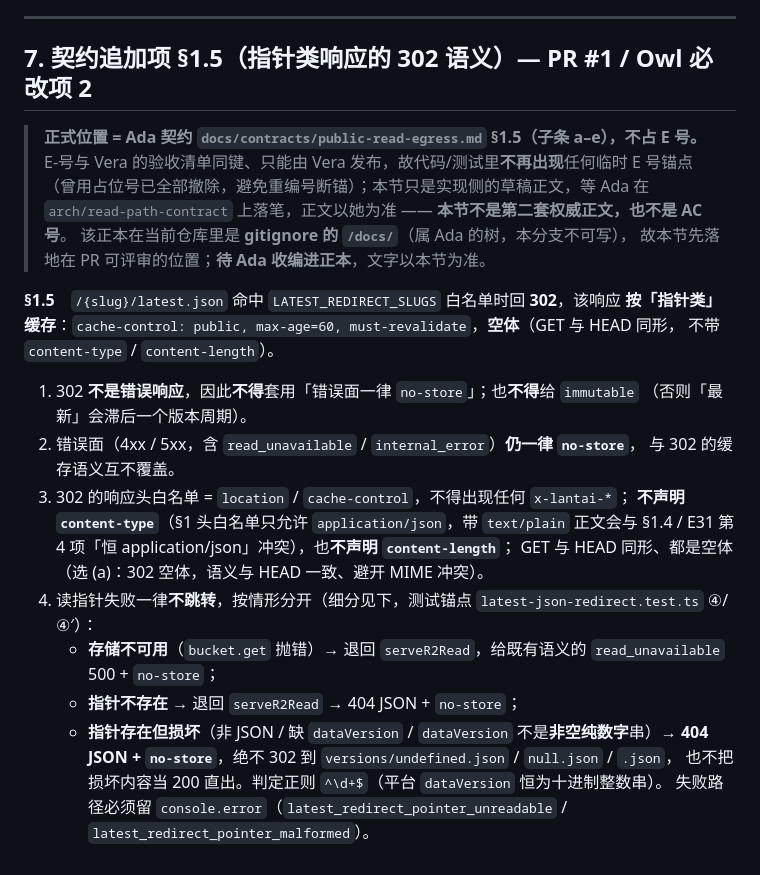
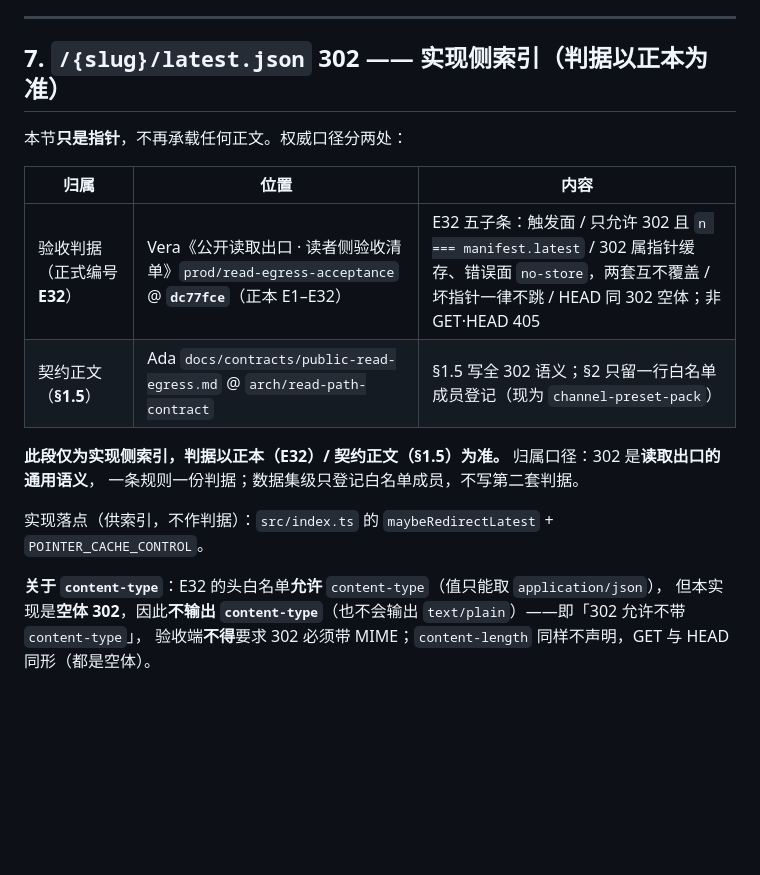
Before and after one commit to spencerswagger/LanTai, a Markdown page: HANDOFF.md, the part around the change. Drawn GitHub-style; blank space fills up the shorter version.

Commit message:
docs(handoff): §7 降为指针（E32 归 Vera dc77fce / §1.5 归 Ada），并写明 302 可不带 content-type
- HANDOFF §7 不再承载正文：正式判据 = Vera E32（prod/read-egress-acceptance @ dc77fce），
  契约正文 = Ada §1.5（arch/read-path-contract），§2 只留一行白名单登记
- 明确「302 允许不带 content-type」：本实现是空体 302，不输出 content-type（也不会输出 text/plain），
  也不声明 content-length，GET 与 HEAD 同形；验收端不得要求 302 必带 MIME
- 纯文档，未改实现/测试/wrangler.jsonc

```diff
--- a/HANDOFF.md
+++ b/HANDOFF.md
@@ -91,31 +91,20 @@ A tests/vite-env.d.ts
 4. 本分支**等待合并评审**。按收工口径停在此处：**不 push**。
 ---
 
-## 7. 契约追加项 **§1.5**（指针类响应的 302 语义）— PR #1 / Owl 必改项 2
+## 7. `/{slug}/latest.json` 302 —— 实现侧索引（判据以正本为准）
 
-> **正式位置 = Ada 契约 `docs/contracts/public-read-egress.md` §1.5（子条 a–e），不占 E 号。**
-> E-号与 Vera 的验收清单同键、只能由 Vera 发布，故代码/测试里**不再出现**任何临时 E 号锚点
-> （曾用占位号已全部撤除，避免重编号断锚）；本节只是实现侧的草稿正文，等 Ada 在 `arch/read-path-contract`
-> 上落笔，正文以她为准 —— **本节不是第二套权威正文，也不是 AC 号**。
-> 该正本在当前仓库里是 **gitignore 的 `/docs/`**（属 Ada 的树，本分支不可写），
-> 故本节先落地在 PR 可评审的位置；**待 Ada 收编进正本**，文字以本节为准。
+本节**只是指针**，不再承载任何正文。权威口径分两处：
 
-**§1.5**　`/{slug}/latest.json` 命中 `LATEST_REDIRECT_SLUGS` 白名单时回 **302**，该响应
-**按「指针类」缓存**：`cache-control: public, max-age=60, must-revalidate`，**空体**（GET 与 HEAD 同形，
-不带 `content-type` / `content-length`）。
+| 归属 | 位置 | 内容 |
+|---|---|---|
+| 验收判据（正式编号 **E32**） | Vera《公开读取出口 · 读者侧验收清单》`prod/read-egress-acceptance` @ **`dc77fce`**（正本 E1–E32） | E32 五子条：触发面 / 只允许 302 且 `n === manifest.latest` / 302 属指针缓存、错误面 `no-store`，两套互不覆盖 / 坏指针一律不跳 / HEAD 同 302 空体；非 GET·HEAD 405 |
+| 契约正文（**§1.5**） | Ada `docs/contracts/public-read-egress.md` @ `arch/read-path-contract` | §1.5 写全 302 语义；§2 只留一行白名单成员登记（现为 `channel-preset-pack`） |
 
-1. 302 **不是错误响应**，因此**不得**套用「错误面一律 `no-store`」；也**不得**给 `immutable`
-   （否则「最新」会滞后一个版本周期）。
-2. 错误面（4xx / 5xx，含 `read_unavailable` / `internal_error`）**仍一律 `no-store`**，
-   与 302 的缓存语义互不覆盖。
-3. 302 的响应头白名单 = `location` / `cache-control`，不得出现任何 `x-lantai-*`；
-   **不声明 `content-type`**（§1 头白名单只允许 `application/json`，带 `text/plain` 正文会与
-   §1.4 / E31 第 4 项「恒 application/json」冲突），也**不声明 `content-length`**；
-   GET 与 HEAD 同形、都是空体（选 (a)：302 空体，语义与 HEAD 一致、避开 MIME 冲突）。
-4. 读指针失败一律**不跳转**，按情形分开（细分见下，测试锚点 `latest-json-redirect.test.ts` ④/④′）：
-   - **存储不可用**（`bucket.get` 抛错）→ 退回 `serveR2Read`，给既有语义的 `read_unavailable` 500 + `no-store`；
-   - **指针不存在** → 退回 `serveR2Read` → 404 JSON + `no-store`；
-   - **指针存在但损坏**（非 JSON / 缺 `dataVersion` / `dataVersion` 不是**非空纯数字**串）→
-     **404 JSON + `no-store`**，绝不 302 到 `versions/undefined.json` / `null.json` / `.json`，
-     也不把损坏内容当 200 直出。判定正则 `^\d+$`（平台 `dataVersion` 恒为十进制整数串）。
-   失败路径必须留 `console.error`（`latest_redirect_pointer_unreadable` / `latest_redirect_pointer_malformed`）。
+**此段仅为实现侧索引，判据以正本（E32）/ 契约正文（§1.5）为准。** 归属口径：302 是**读取出口的通用语义**，
+一条规则一份判据；数据集级只登记白名单成员，不写第二套判据。
+
+实现落点（供索引，不作判据）：`src/index.ts` 的 `maybeRedirectLatest` + `POINTER_CACHE_CONTROL`。
+
+**关于 `content-type`**：E32 的头白名单**允许** `content-type`（值只能取 `application/json`），
+但本实现是**空体 302**，因此**不输出 `content-type`**（也不会输出 `text/plain`）——即「302 允许不带 `content-type`」，
+验收端**不得**要求 302 必须带 MIME；`content-length` 同样不声明，GET 与 HEAD 同形（都是空体）。
```
